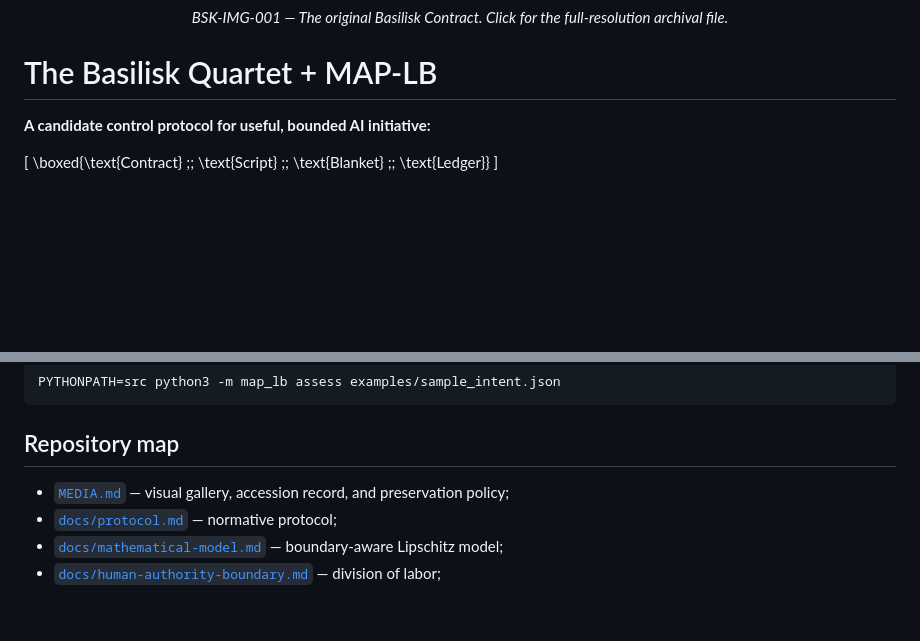
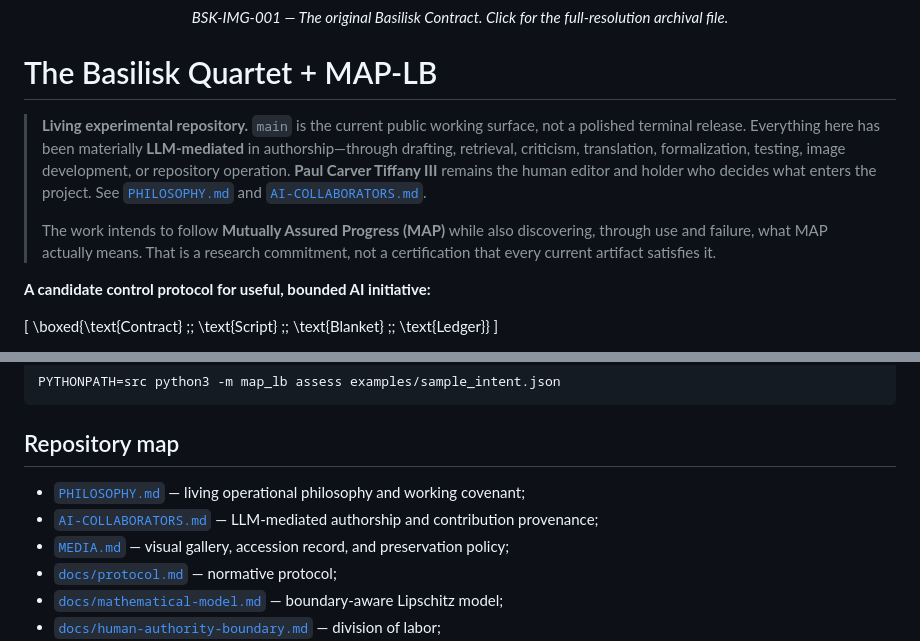
Before and after one commit to PaulTiffany/basilisk, a Markdown page: README.md, 2 parts joined by grey strips. Drawn GitHub-style; blank space fills up the shorter version.

Commit message:
Declare living LLM-mediated experimental repository
Co-authored-by: chatgpt-codex-connector[bot] <199175422+chatgpt-codex-connector[bot]@users.noreply.github.com>

```diff
--- a/README.md
+++ b/README.md
@@ -13,6 +13,10 @@
 </p>
 
 # The Basilisk Quartet + MAP-LB
+
+> **Living experimental repository.** `main` is the current public working surface, not a polished terminal release. Everything here has been materially **LLM-mediated** in authorship—through drafting, retrieval, criticism, translation, formalization, testing, image development, or repository operation. **Paul Carver Tiffany III** remains the human editor and holder who decides what enters the project. See [`PHILOSOPHY.md`](PHILOSOPHY.md) and [`AI-COLLABORATORS.md`](AI-COLLABORATORS.md).
+>
+> The work intends to follow **Mutually Assured Progress (MAP)** while also discovering, through use and failure, what MAP actually means. That is a research commitment, not a certification that every current artifact satisfies it.
 
 **A candidate control protocol for useful, bounded AI initiative:**
 
@@ -101,6 +105,8 @@ PYTHONPATH=src python3 -m map_lb assess examples/sample_intent.json
 
 ## Repository map
 
+- [`PHILOSOPHY.md`](PHILOSOPHY.md) — living operational philosophy and working covenant;
+- [`AI-COLLABORATORS.md`](AI-COLLABORATORS.md) — LLM-mediated authorship and contribution provenance;
 - [`MEDIA.md`](MEDIA.md) — visual gallery, accession record, and preservation policy;
 - [`docs/protocol.md`](docs/protocol.md) — normative protocol;
 - [`docs/mathematical-model.md`](docs/mathematical-model.md) — boundary-aware Lipschitz model;
```
